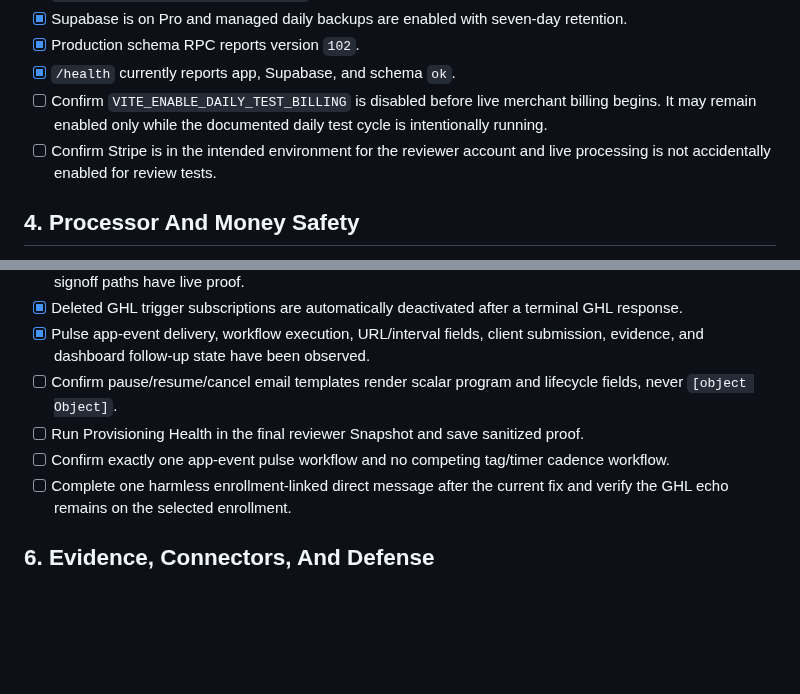
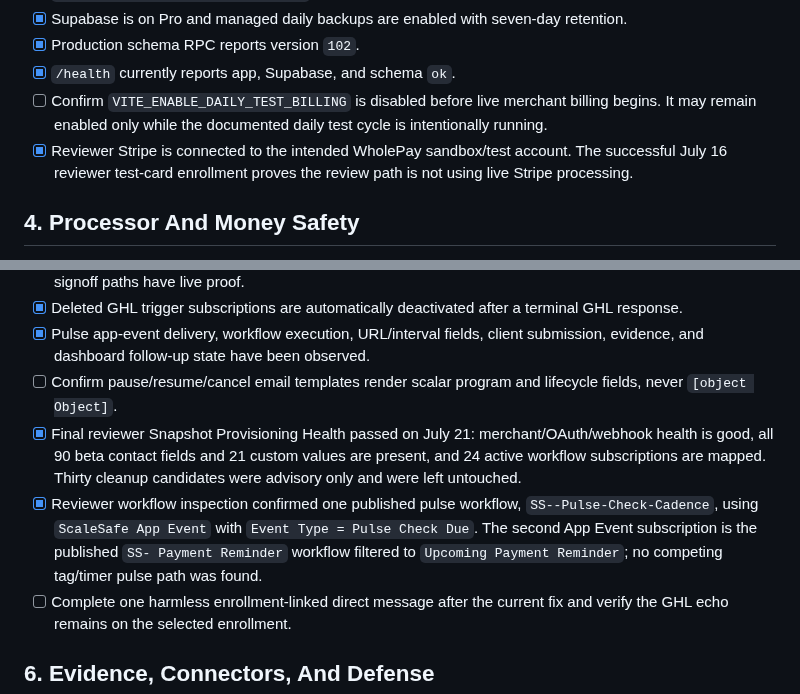
Before and after one commit to Pkorn79/ScaleSafe, a Markdown page: docs/LAUNCH_READINESS_CHECKLIST.md, 2 parts joined by grey strips. Drawn GitHub-style; blank space fills up the shorter version.

Commit message:
docs: certify reviewer provisioning health

```diff
--- a/docs/LAUNCH_READINESS_CHECKLIST.md
+++ b/docs/LAUNCH_READINESS_CHECKLIST.md
@@ -35,7 +35,7 @@ This checklist is for the first controlled beta merchant and the GoHighLevel Mar
 - [x] Production schema RPC reports version `102`.
 - [x] `/health` currently reports app, Supabase, and schema `ok`.
 - [ ] Confirm `VITE_ENABLE_DAILY_TEST_BILLING` is disabled before live merchant billing begins. It may remain enabled only while the documented daily test cycle is intentionally running.
-- [ ] Confirm Stripe is in the intended environment for the reviewer account and live processing is not accidentally enabled for review tests.
+- [x] Reviewer Stripe is connected to the intended WholePay sandbox/test account. The successful July 16 reviewer test-card enrollment proves the review path is not using live Stripe processing.
 
 ## 4. Processor And Money Safety
 
@@ -58,8 +58,8 @@ This checklist is for the first controlled beta merchant and the GoHighLevel Mar
 - [x] Deleted GHL trigger subscriptions are automatically deactivated after a terminal GHL response.
 - [x] Pulse app-event delivery, workflow execution, URL/interval fields, client submission, evidence, and dashboard follow-up state have been observed.
 - [ ] Confirm pause/resume/cancel email templates render scalar program and lifecycle fields, never `[object Object]`.
-- [ ] Run Provisioning Health in the final reviewer Snapshot and save sanitized proof.
-- [ ] Confirm exactly one app-event pulse workflow and no competing tag/timer cadence workflow.
+- [x] Final reviewer Snapshot Provisioning Health passed on July 21: merchant/OAuth/webhook health is good, all 90 beta contact fields and 21 custom values are present, and 24 active workflow subscriptions are mapped. Thirty cleanup candidates were advisory only and were left untouched.
+- [x] Reviewer workflow inspection confirmed one published pulse workflow, `SS--Pulse-Check-Cadence`, using `ScaleSafe App Event` with `Event Type = Pulse Check Due`. The second App Event subscription is the published `SS- Payment Reminder` workflow filtered to `Upcoming Payment Reminder`; no competing tag/timer pulse path was found.
 - [ ] Complete one harmless enrollment-linked direct message after the current fix and verify the GHL echo remains on the selected enrollment.
 
 ## 6. Evidence, Connectors, And Defense
```
Also changed, not shown: docs/user-guide/OPEN_REMEDIATION_REGISTER.md (+1 -0 lines).
